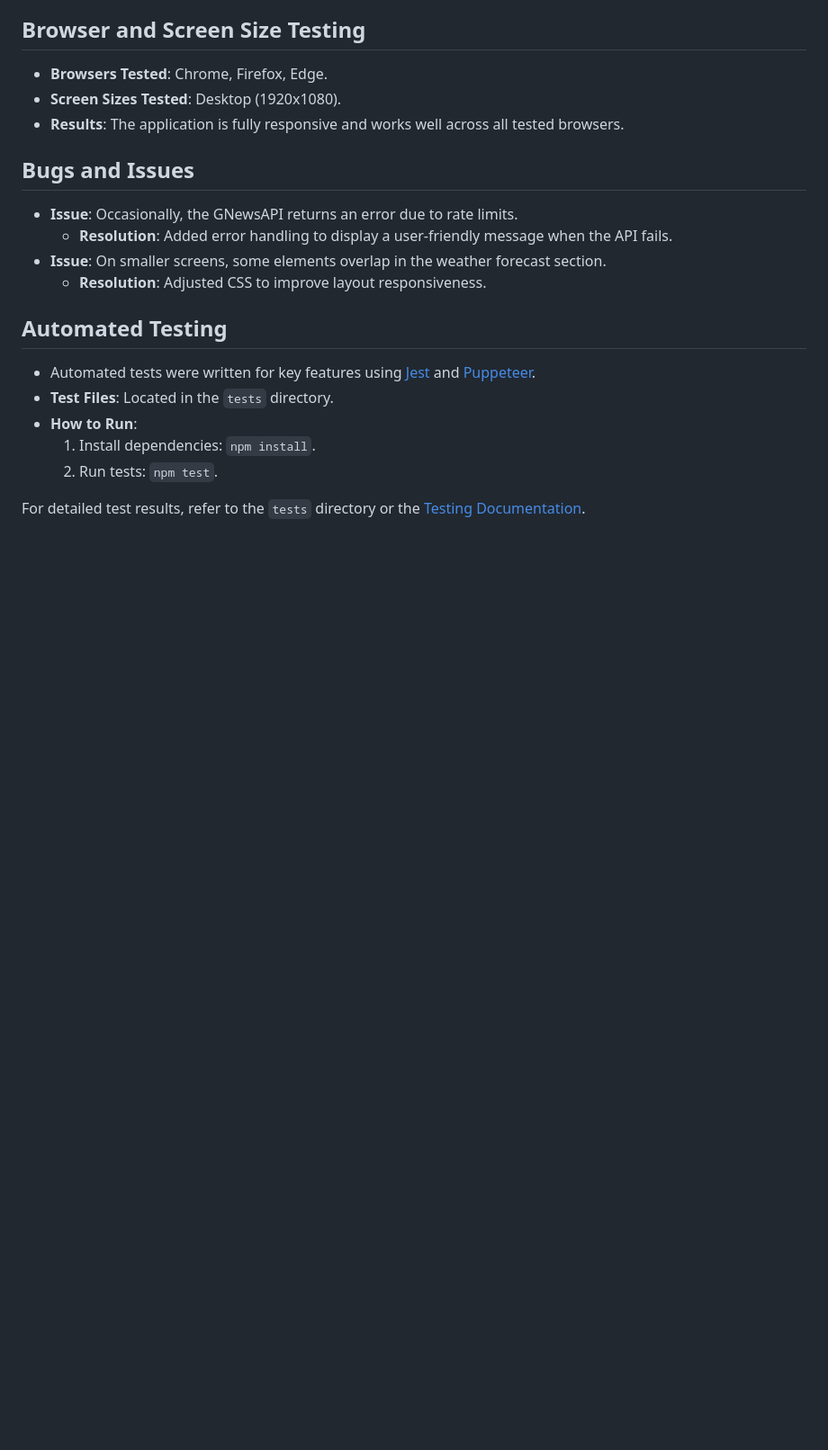
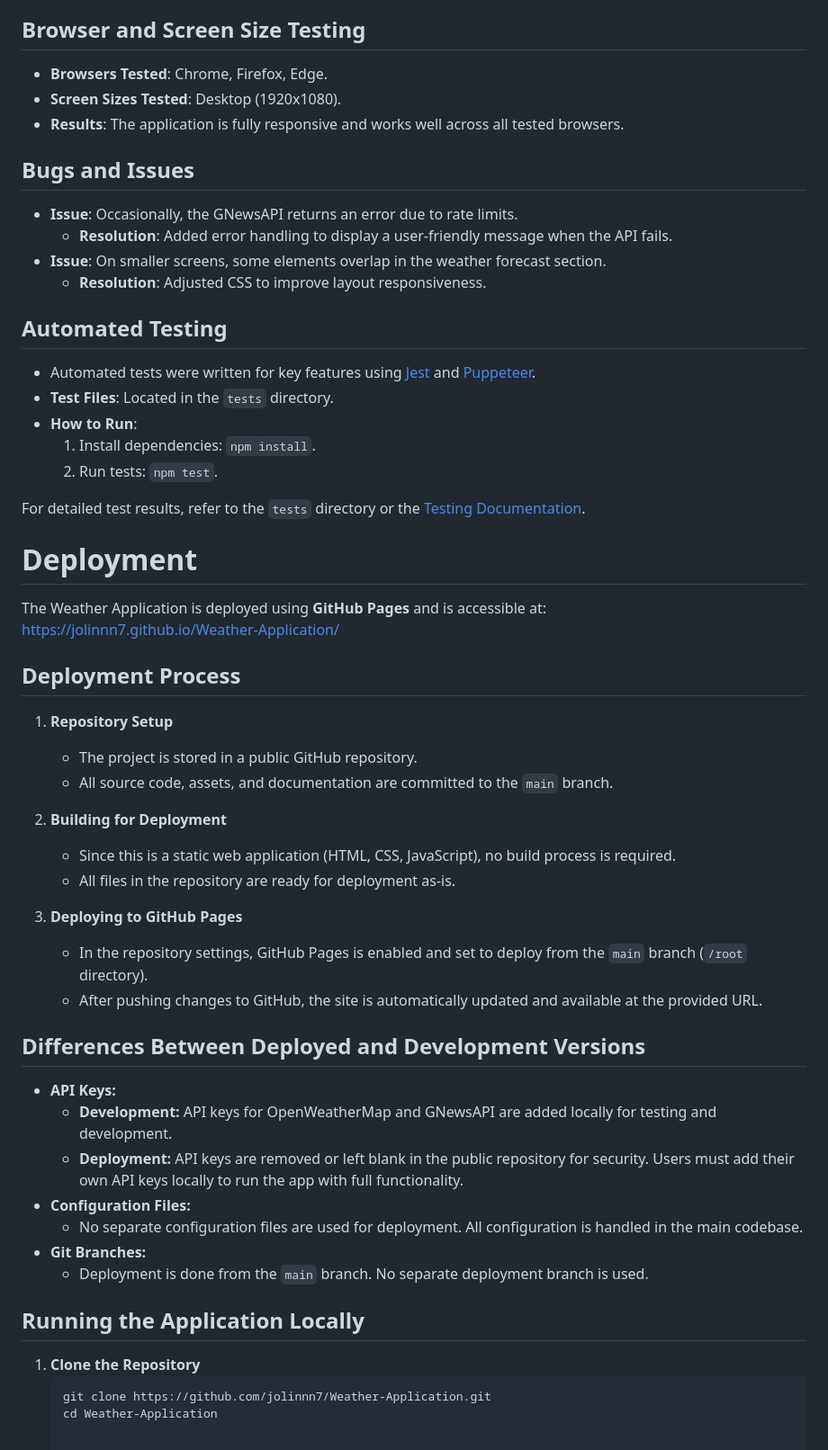
Before and after one commit to jolinnn7/Weather-Application, a Markdown page: README.md, the part around the change. Shown at 90% size. GitHub-like rendering; blank space fills up the shorter version.

Commit message:
submission

````diff
--- a/README.md
+++ b/README.md
@@ -127,3 +127,39 @@ To ensure the Weather Application works as intended, all user stories from the U
   2. Run tests: `npm test`.
 
 For detailed test results, refer to the `tests` directory or the [Testing Documentation](./tests/README.md).
+
+# Deployment
+
+The Weather Application is deployed using **GitHub Pages** and is accessible at:
+[https://jolinnn7.github.io/Weather-Application/](https://jolinnn7.github.io/Weather-Application/)
+
+## Deployment Process
+
+1. **Repository Setup**
+   - The project is stored in a public GitHub repository.
+   - All source code, assets, and documentation are committed to the `main` branch.
+
+2. **Building for Deployment**
+   - Since this is a static web application (HTML, CSS, JavaScript), no build process is required.
+   - All files in the repository are ready for deployment as-is.
+
+3. **Deploying to GitHub Pages**
+   - In the repository settings, GitHub Pages is enabled and set to deploy from the `main` branch (`/root` directory).
+   - After pushing changes to GitHub, the site is automatically updated and available at the provided URL.
+
+## Differences Between Deployed and Development Versions
+
+- **API Keys:**
+  - **Development:** API keys for OpenWeatherMap and GNewsAPI are added locally for testing and development.
+  - **Deployment:** API keys are removed or left blank in the public repository for security. Users must add their own API keys locally to run the app with full functionality.
+- **Configuration Files:**
+  - No separate configuration files are used for deployment. All configuration is handled in the main codebase.
+- **Git Branches:**
+  - Deployment is done from the `main` branch. No separate deployment branch is used.
+
+## Running the Application Locally
+
+1. **Clone the Repository**
+   ```sh
+   git clone https://github.com/jolinnn7/Weather-Application.git
+   cd Weather-Application
````
